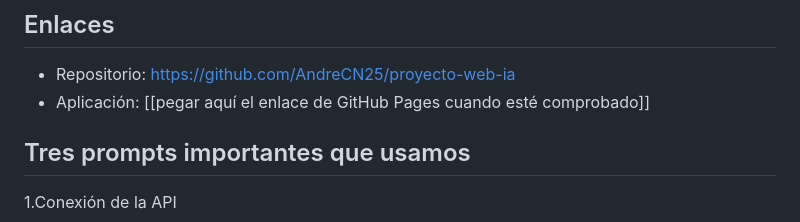
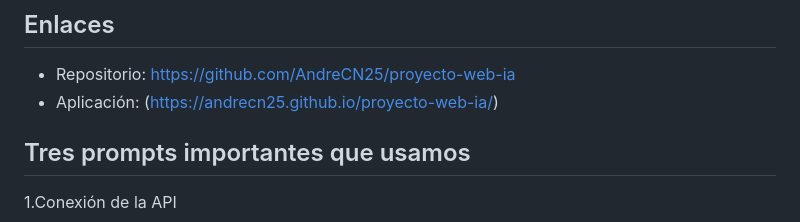
Before and after one commit to AndreCN25/proyecto-web-ia, a Markdown page: README.md, the part around the change. Drawn GitHub-style.

Commit message:
Fix application link in README
Updated application link to the live GitHub Pages URL.

```diff
--- a/README.md
+++ b/README.md
@@ -17,7 +17,7 @@ Aplicación web que muestra personajes de Rick and Morty usando la API oficial.
 
 ## Enlaces
 - Repositorio: https://github.com/AndreCN25/proyecto-web-ia
-- Aplicación: [[pegar aquí el enlace de GitHub Pages cuando esté comprobado]]
+- Aplicación: (https://andrecn25.github.io/proyecto-web-ia/)
 
 ## Tres prompts importantes que usamos
 1.Conexión de la API
```
